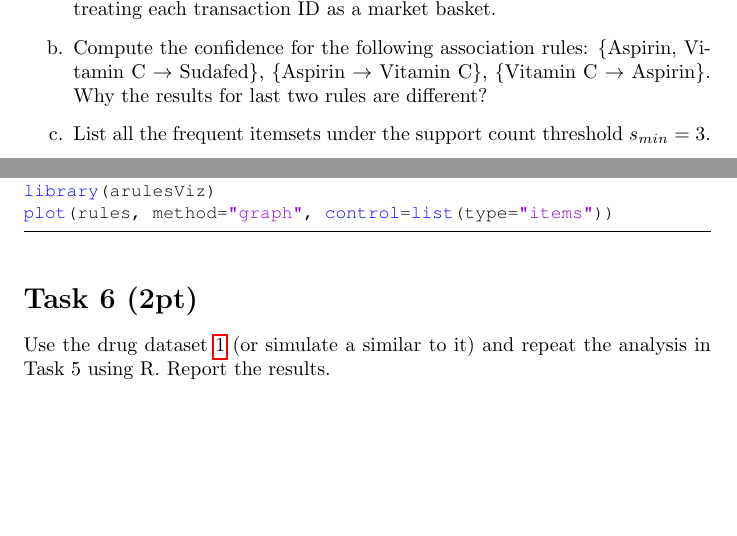
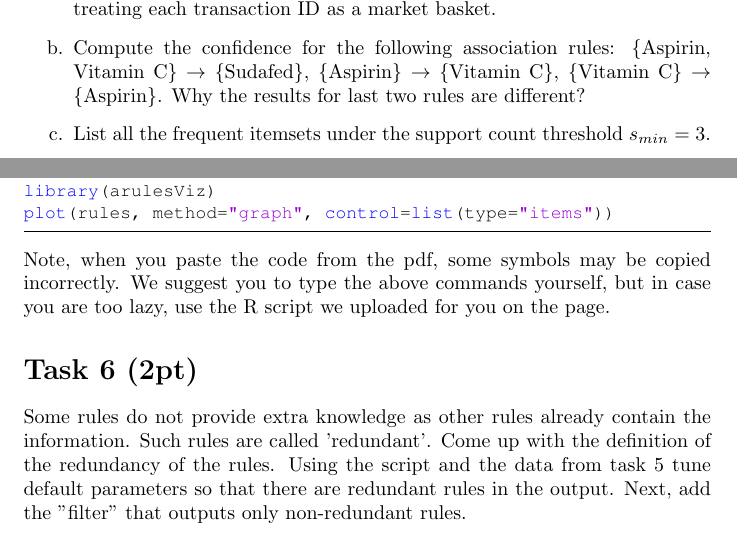
Before and after one commit to skyfallen/DataMining2014, a LaTeX problem sheet (HW2/practice2.tex): two parts of pages 1 and 3 of 3, joined at a grey line, cut so that both start at the same text, the shorter picture padded with empty space. The pictures show the PDF file HW2/practice2.pdf that the author committed with the source.

Commit message:
corrected 5th and 6th

```diff
--- a/HW2/practice2.tex
+++ b/HW2/practice2.tex
@@ -91,8 +91,8 @@ Simulate frequent pattern enumeration based on the FP-tree constructed in the pr
 \section*{Task 5}
 In this task we will get familiar with \href{http://www.r-project.org/}{the statistical computing language R}. Install it. We suggest you to download also the IDE that will make your life much easier: \href{https://www.rstudio.com/}{R studio}. Once you are set up, take a look at the introduction of R from the CRAN page (Manuals $\rightarrow$ An Introduction to R) or just google any basic tutorial. R is an open source and has a very powerful community with plenty of tutorials and websites. Once you feel more comfortable with it, go through the following tutorial, run it, check and report the results, describe and interpret them:
 \lstinputlisting[language=R]{practice2.R}
+Note, when you paste the code from the pdf, some symbols may be copied incorrectly. We suggest you to type the above commands yourself, but in case you are too lazy, use the R script we uploaded for you on the page.
 
 \section*{Task 6 (2pt)}
-Use the drug dataset \ref{tab:toyexample} (or simulate a similar to it) and repeat the analysis in Task 5 using R. Report the results.
-
+Some rules do not provide extra knowledge as other rules already  contain the information. Such rules are called 'redundant'. Come up with the definition of the redundancy of the rules. Using the script and the data from task 5 tune default parameters so that there are redundant rules in the output. Next, add the "filter" that outputs only non-redundant rules.
 \end{document}
```
Also changed, not shown: HW2/practice2.pdf, HW2/practice2.tex (2 more changed lines), 3 other files.
